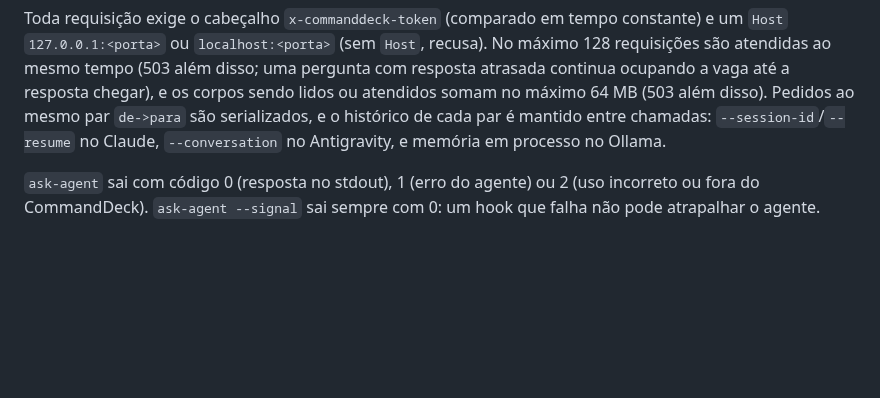
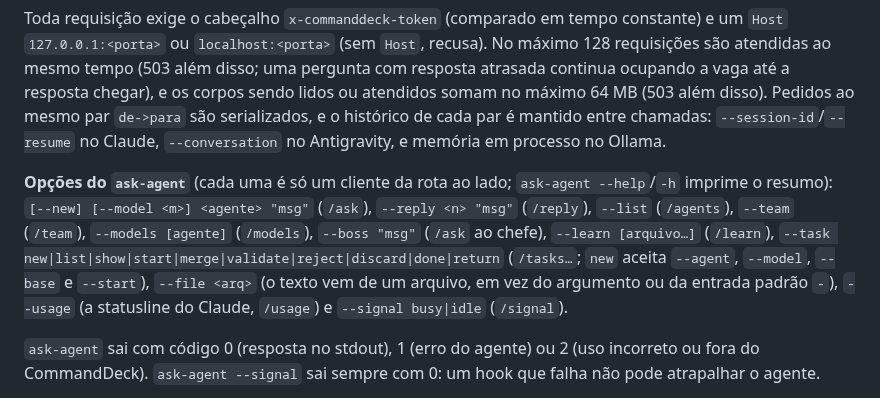
Before and after one commit to pattrickn0/AgentDeck, a Markdown page: memory/ARCHITECTURE.md, the part around the change. Drawn GitHub-style; blank space fills up the shorter version.

```diff
--- a/memory/ARCHITECTURE.md
+++ b/memory/ARCHITECTURE.md
@@ -87,6 +87,8 @@ mesmo tempo (503 além disso; uma pergunta com resposta atrasada continua ocupan
 os corpos sendo lidos ou atendidos somam no máximo 64 MB (503 além disso). Pedidos ao mesmo par `de->para` são serializados, e o histórico de cada par é
 mantido entre chamadas: `--session-id`/`--resume` no Claude, `--conversation` no Antigravity, e memória em
 processo no Ollama.
+
+**Opções do `ask-agent`** (cada uma é só um cliente da rota ao lado; `ask-agent --help`/`-h` imprime o resumo): `[--new] [--model <m>] <agente> "msg"` (`/ask`), `--reply <n> "msg"` (`/reply`), `--list` (`/agents`), `--team` (`/team`), `--models [agente]` (`/models`), `--boss "msg"` (`/ask` ao chefe), `--learn [arquivo…]` (`/learn`), `--task new|list|show|start|merge|validate|reject|discard|done|return` (`/tasks…`; `new` aceita `--agent`, `--model`, `--base` e `--start`), `--file <arq>` (o texto vem de um arquivo, em vez do argumento ou da entrada padrão `-`), `--usage` (a statusline do Claude, `/usage`) e `--signal busy|idle` (`/signal`).
 
 `ask-agent` sai com código 0 (resposta no stdout), 1 (erro do agente) ou 2 (uso incorreto ou fora do CommandDeck).
 `ask-agent --signal` sai sempre com 0: um hook que falha não pode atrapalhar o agente.
```
Also changed, not shown: memory/GERAL.md (+23 -2 lines).
